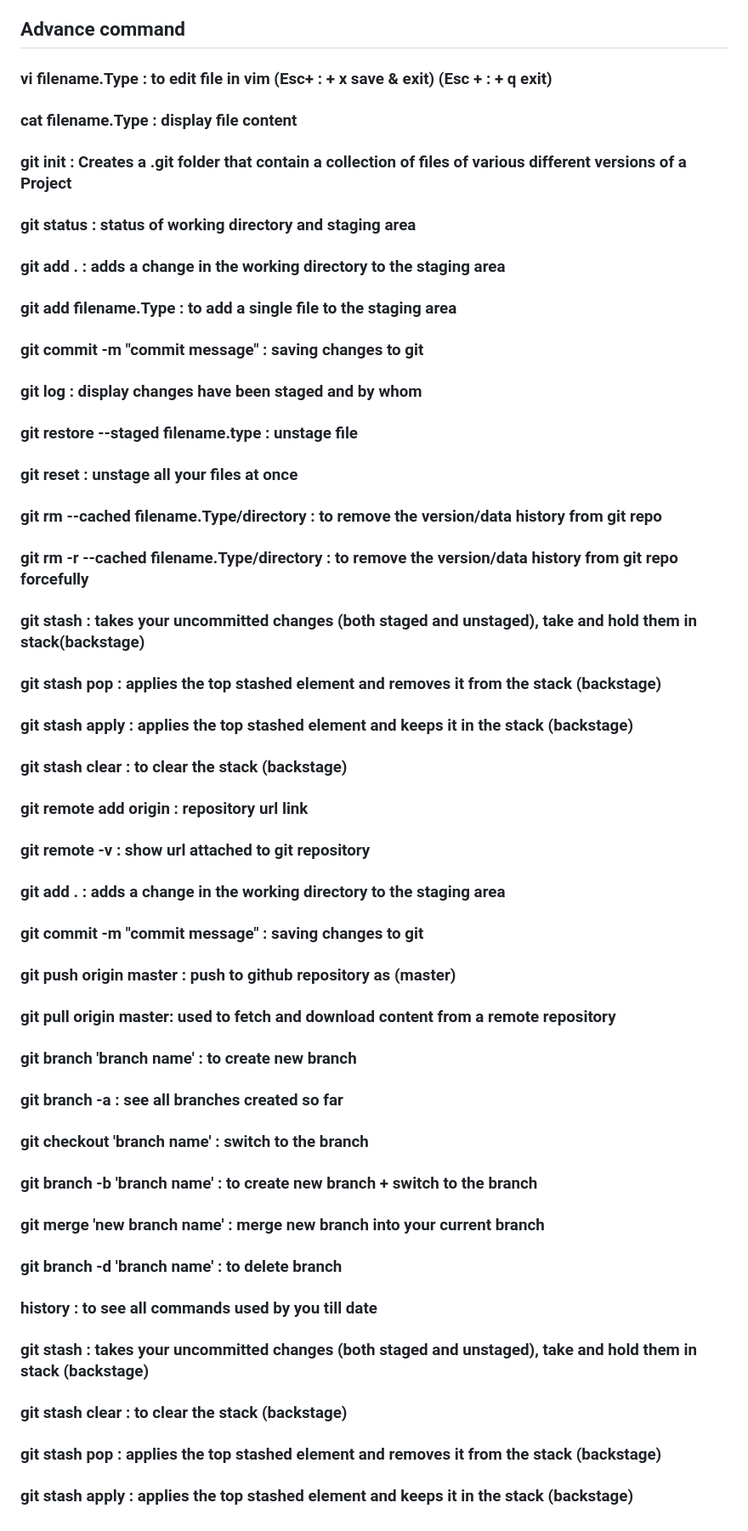
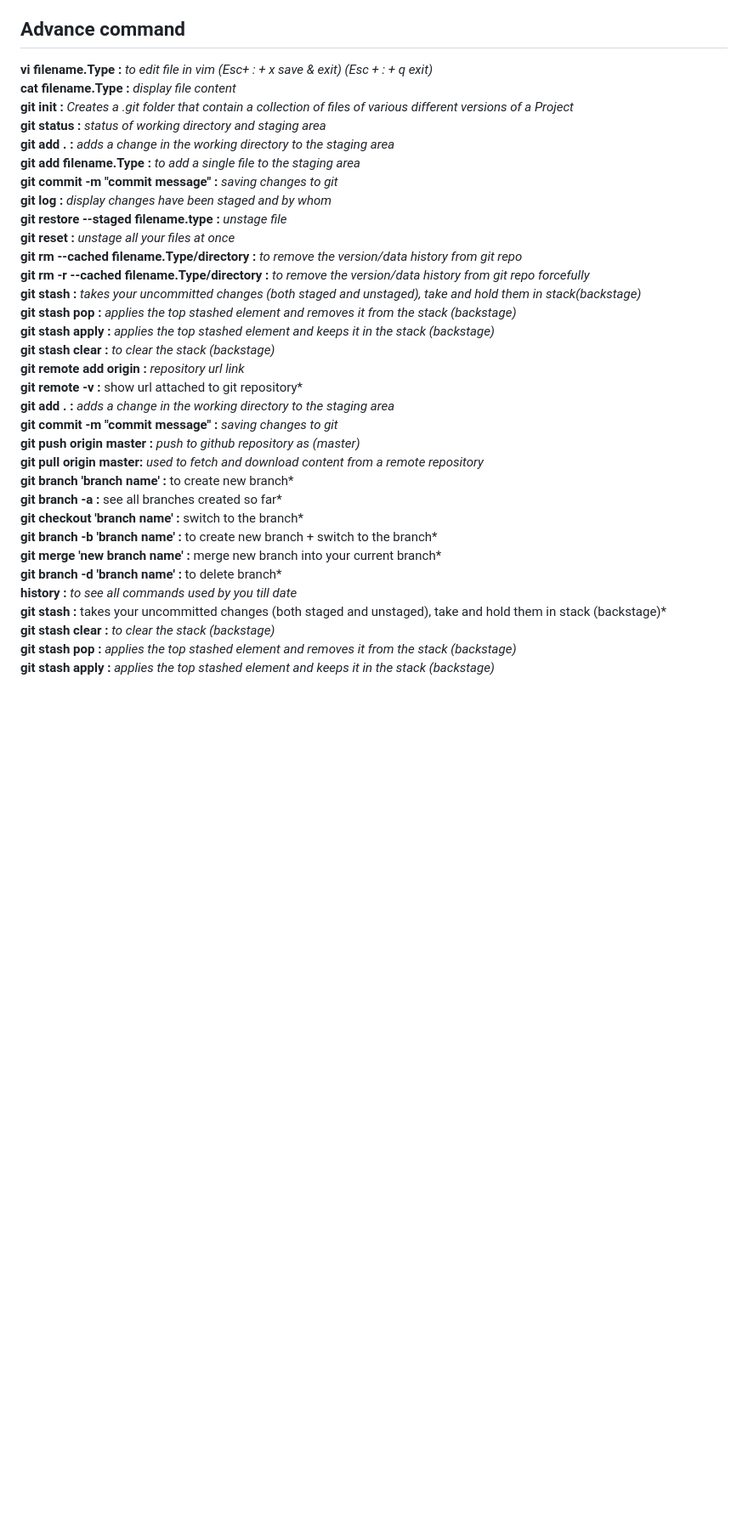
Before and after one commit to MERN-Stack123/git_practice, a Markdown page: README.md, the part around the change. Shown: that part at 85% size. Drawn GitHub-style; blank space fills up the shorter version.

Commit message:
initial commit

```diff
--- a/README.md
+++ b/README.md
@@ -19,37 +19,36 @@
 **rm -rf foldername :**  *to delete directory having data*
 
 ## Advance command
-### vi filename.Type : to edit file in vim (Esc+ : + x save & exit) (Esc + : + q exit)
-### cat filename.Type : display file content
-### git init : Creates a .git folder that contain a collection of files of various different versions of a Project
-### git status : status of working directory and staging area
-### git add . : adds a change in the working directory to the staging area
-### git add filename.Type : to add a single file to the staging area
-### git commit -m "commit message" : saving changes to git
-### git log : display changes have been staged and by whom
-### git restore --staged filename.type : unstage file
-### git reset : unstage all your files at once
-### git rm --cached filename.Type/directory : to remove the version/data history from git repo
-### git rm -r --cached filename.Type/directory : to remove the version/data history from git repo forcefully
-### git stash : takes your uncommitted changes (both staged and unstaged), take and hold them in stack(backstage)
-### git stash pop : applies the top stashed element and removes it from the stack (backstage)
-### git stash apply : applies the top stashed element and keeps it in the stack (backstage)
-### git stash clear : to clear the stack (backstage)
-
-### git remote add origin : repository url link
-### git remote -v : show url attached to git repository
-### git add . : adds a change in the working directory to the staging area
-### git commit -m "commit message" : saving changes to git
-### git push origin master : push to github repository as (master)
-### git pull origin master: used to fetch and download content from a remote repository
-### git branch 'branch name' : to create new branch
-### git branch -a : see all branches created so far
-### git checkout 'branch name' : switch to the branch
-### git branch -b 'branch name' : to create new branch + switch to the branch
-### git merge 'new branch name' : merge new branch into your current branch
-### git branch -d 'branch name' : to delete branch
-### history : to see all commands used by you till date
-### git stash : takes your uncommitted changes (both staged and unstaged), take and hold them in stack (backstage)
-### git stash clear : to clear the stack (backstage)
-### git stash pop : applies the top stashed element and removes it from the stack (backstage)
-### git stash apply : applies the top stashed element and keeps it in the stack (backstage)
+**vi filename.Type :** *to edit file in vim (Esc+ : + x save & exit) (Esc + : + q exit)*
+**cat filename.Type :** *display file content*
+**git init :** *Creates a .git folder that contain a collection of files of various different versions of a Project*
+**git status :** *status of working directory and staging area*
+**git add . :** *adds a change in the working directory to the staging area*
+**git add filename.Type :** *to add a single file to the staging area*
+**git commit -m "commit message" :** *saving changes to git*
+**git log :** *display changes have been staged and by whom*
+**git restore --staged filename.type :** *unstage file*
+**git reset :** *unstage all your files at once*
+**git rm --cached filename.Type/directory :** *to remove the version/data history from git repo*
+**git rm -r --cached filename.Type/directory :** *to remove the version/data history from git repo forcefully*
+**git stash :** *takes your uncommitted changes (both staged and unstaged), take and hold them in stack(backstage)*
+**git stash pop :** *applies the top stashed element and removes it from the stack (backstage)*
+**git stash apply :** *applies the top stashed element and keeps it in the stack (backstage)*
+**git stash clear :** *to clear the stack (backstage)*
+**git remote add origin :** *repository url link*
+**git remote -v :** show url attached to git repository*
+**git add . :** *adds a change in the working directory to the staging area*
+**git commit -m "commit message" :** *saving changes to git*
+**git push origin master :** *push to github repository as (master)*
+**git pull origin master:** *used to fetch and download content from a remote repository*
+**git branch 'branch name' :** to create new branch*
+**git branch -a :** see all branches created so far*
+**git checkout 'branch name' :** switch to the branch*
+**git branch -b 'branch name' :** to create new branch + switch to the branch*
+**git merge 'new branch name' :** merge new branch into your current branch*
+**git branch -d 'branch name' :** to delete branch*
+**history :** *to see all commands used by you till date*
+**git stash :** takes your uncommitted changes (both staged and unstaged), take and hold them in stack (backstage)*
+**git stash clear :** *to clear the stack (backstage)*
+**git stash pop :** *applies the top stashed element and removes it from the stack (backstage)*
+**git stash apply :** *applies the top stashed element and keeps it in the stack (backstage)*
```
